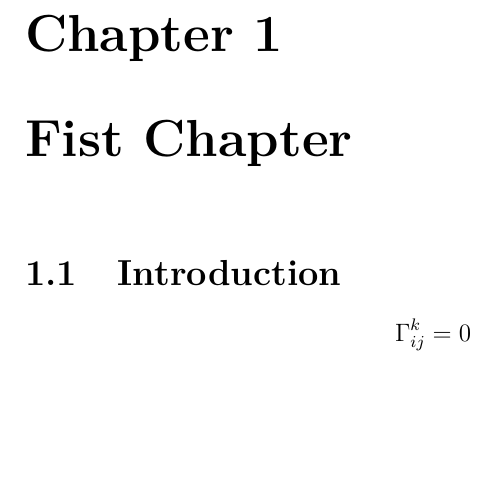
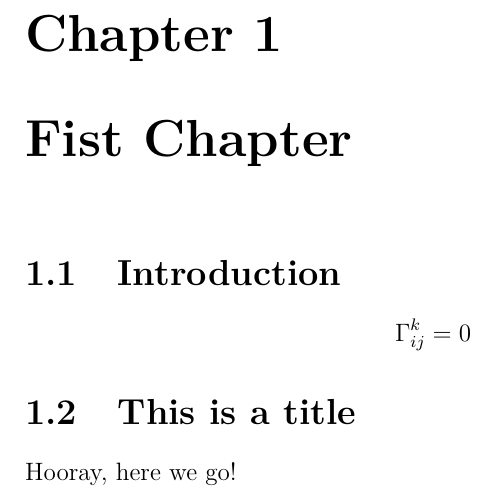
Before and after one commit to mpbsd/notes, a LaTeX book (main.tex, which reads tex/001/002.tex): part of page 5 of 7, cut so that both start at the same text, the shorter picture padded with empty space. Compiled offline with XeLaTeX.

```diff
--- /dev/null
+++ b/tex/001/002.tex
@@ -0,0 +1,3 @@
+\section{This is a title}\label{sec:this_is_a_title}
+
+Hooray, here we go!
```
Also changed, not shown: tex/index.tex (+1 -0 lines), 1 other file.
